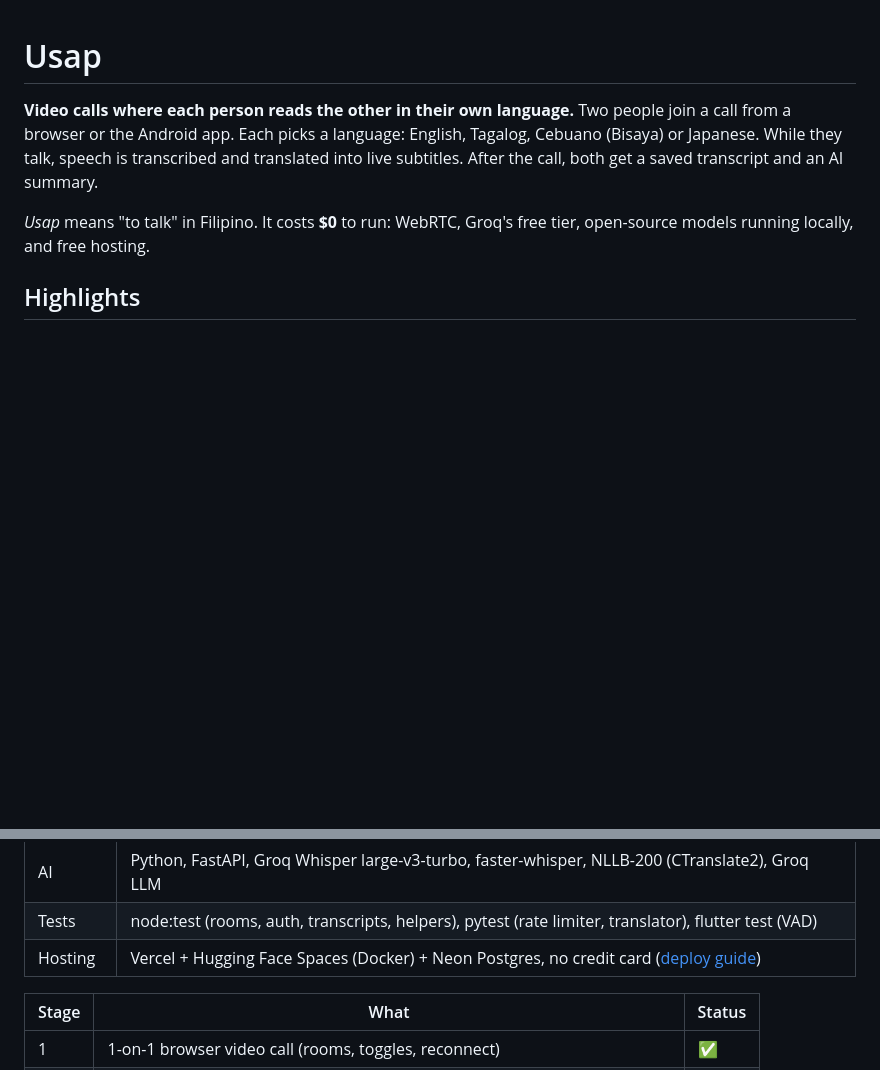
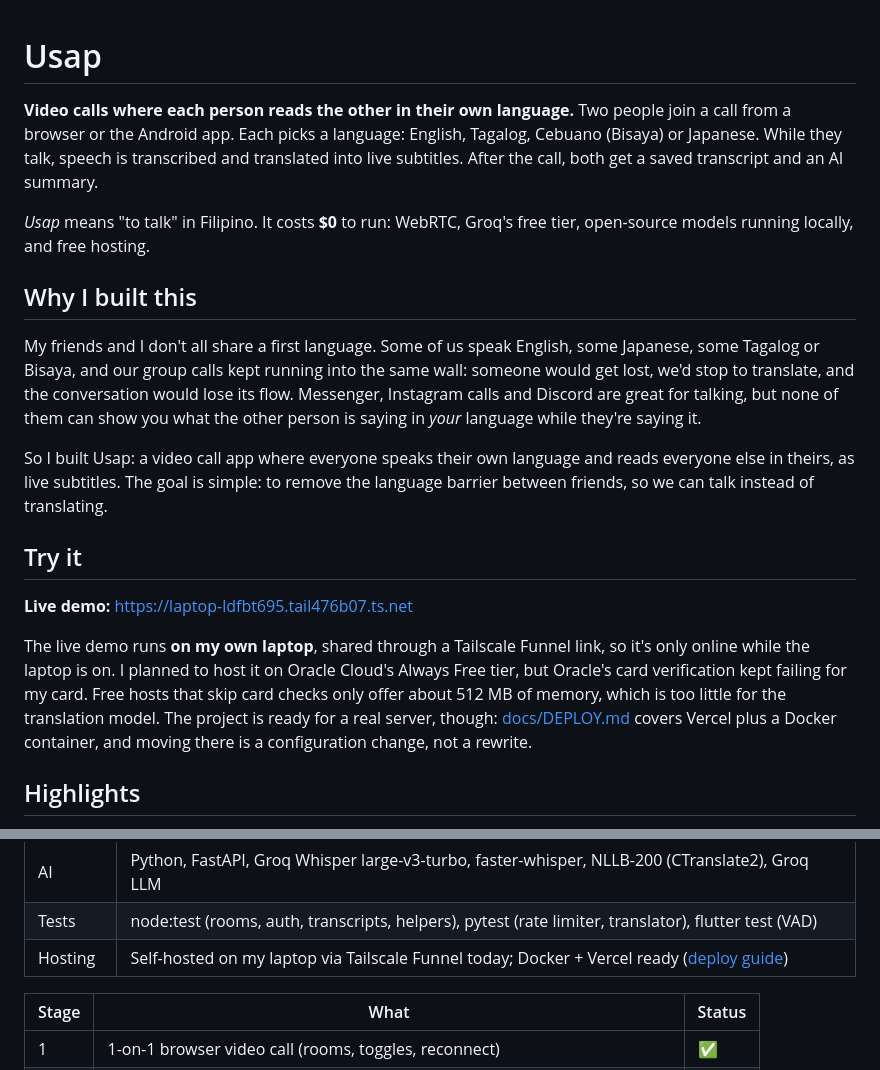
Before and after one commit to kazzi-dev/usap, a Markdown page: README.md, 2 parts joined by grey strips. Drawn GitHub-style; blank space fills up the shorter version.

Commit message:
README: backstory, live demo link, why it is self-hosted for now

```diff
--- a/README.md
+++ b/README.md
@@ -8,6 +8,33 @@ get a saved transcript and an AI summary.
 
 *Usap* means "to talk" in Filipino. It costs **$0** to run: WebRTC, Groq's
 free tier, open-source models running locally, and free hosting.
+
+## Why I built this
+
+My friends and I don't all share a first language. Some of us speak
+English, some Japanese, some Tagalog or Bisaya, and our group calls kept
+running into the same wall: someone would get lost, we'd stop to translate,
+and the conversation would lose its flow. Messenger, Instagram calls and
+Discord are great for talking, but none of them can show you what the other
+person is saying in *your* language while they're saying it.
+
+So I built Usap: a video call app where everyone speaks their own language
+and reads everyone else in theirs, as live subtitles. The goal is simple: to
+remove the language barrier between friends, so we can talk instead of
+translating.
+
+## Try it
+
+**Live demo:** https://laptop-ldfbt695.tail476b07.ts.net
+
+The live demo runs **on my own laptop**, shared through a Tailscale Funnel
+link, so it's only online while the laptop is on. I planned to host it on
+Oracle Cloud's Always Free tier, but Oracle's card verification kept failing
+for my card. Free hosts that skip card checks only offer about 512 MB of
+memory, which is too little for the translation model. The project is ready
+for a real server, though: [docs/DEPLOY.md](docs/DEPLOY.md) covers Vercel plus
+a Docker container, and moving there is a configuration change, not a
+rewrite.
 
 ## Highlights
 
@@ -43,7 +70,7 @@ free tier, open-source models running locally, and free hosting.
 | Backend | Node 22, Express 5, Zod, Drizzle ORM, Postgres / PGlite |
 | AI | Python, FastAPI, Groq Whisper large-v3-turbo, faster-whisper, NLLB-200 (CTranslate2), Groq LLM |
 | Tests | node:test (rooms, auth, transcripts, helpers), pytest (rate limiter, translator), flutter test (VAD) |
-| Hosting | Vercel + Hugging Face Spaces (Docker) + Neon Postgres, no credit card ([deploy guide](docs/DEPLOY.md)) |
+| Hosting | Self-hosted on my laptop via Tailscale Funnel today; Docker + Vercel ready ([deploy guide](docs/DEPLOY.md)) |
 
 | Stage | What | Status |
 | ----- | ---- | ------ |
```
